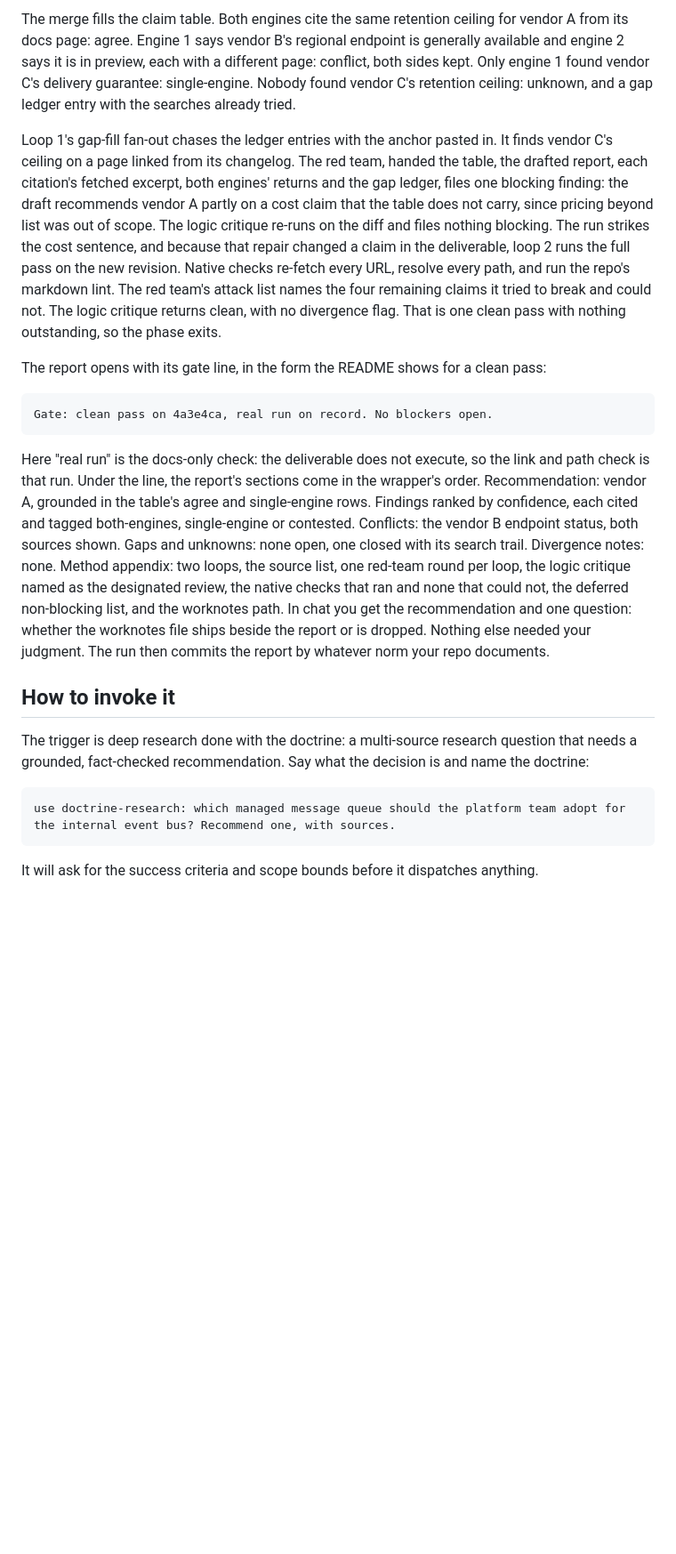
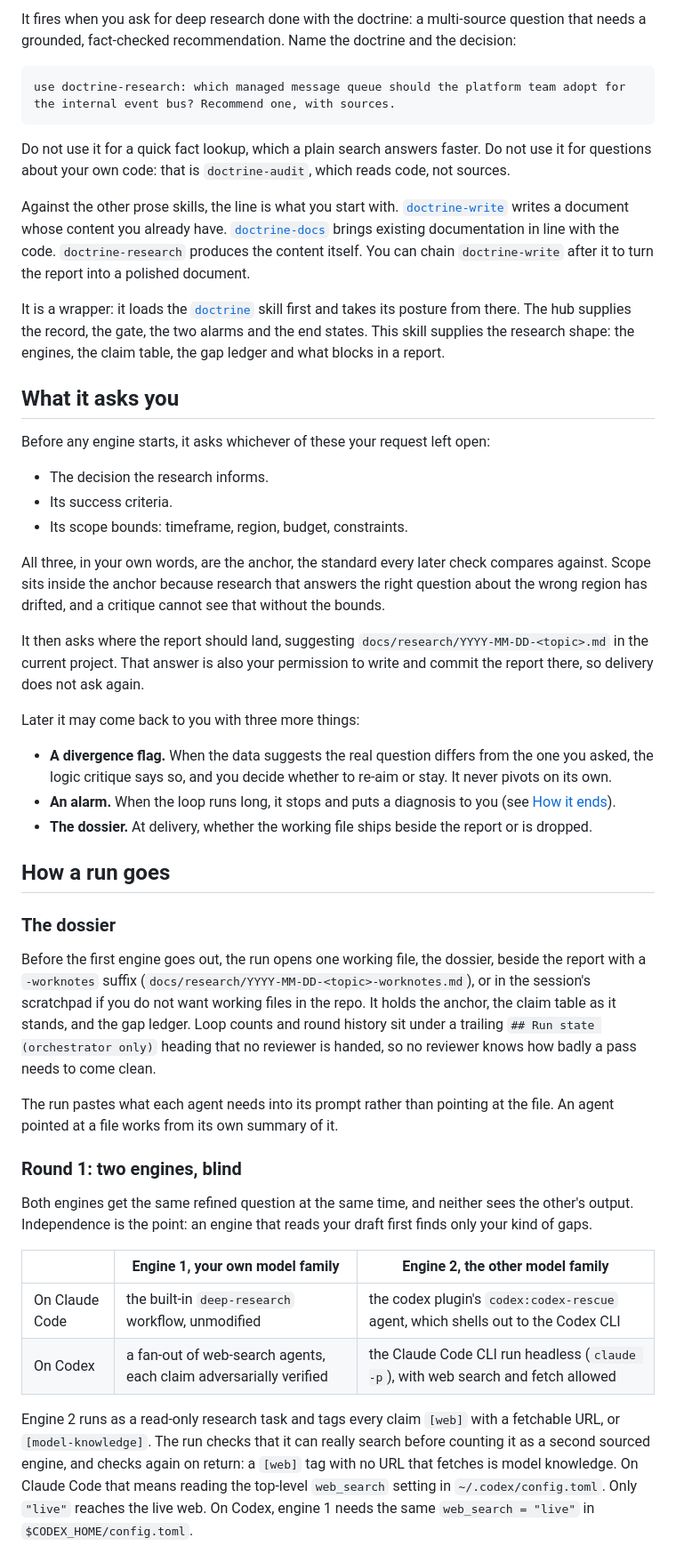
Before and after one commit to scottcrosby-securebine/doctrine-skills, a Markdown page: docs/skills/doctrine-research.md, the part around one of its changes. Shown at 89% size. GitHub-like rendering; blank space fills up the shorter version.

````diff
--- a/docs/skills/doctrine-research.md
+++ b/docs/skills/doctrine-research.md
@@ -67,21 +11,49 @@ It reads `~/.codex/config.toml`, finds `web_search` enabled, and dispatches both
-The merge fills the claim table. Both engines cite the same retention ceiling for vendor A from its docs page: agree. Engine 1 says vendor B's regional endpoint is generally available and engine 2 says it is in preview, each with a different page: conflict, both sides kept. Only engine 1 found vendor C's delivery guarantee: single-engine. Nobody found vendor C's retention ceiling: unknown, and a gap ledger entry with the searches already tried.
-
-Loop 1's gap-fill fan-out chases the ledger entries with the anchor pasted in. It finds vendor C's ceiling on a page linked from its changelog. The red team, handed the table, the drafted report, each citation's fetched excerpt, both engines' returns and the gap ledger, files one blocking finding: the draft recommends vendor A partly on a cost claim that the table does not carry, since pricing beyond list was out of scope. The logic critique re-runs on the diff and files nothing blocking. The run strikes the cost sentence, and because that repair changed a claim in the deliverable, loop 2 runs the full pass on the new revision. Native checks re-fetch every URL, resolve every path, and run the repo's markdown lint. The red team's attack list names the four remaining claims it tried to break and could not. The logic critique returns clean, with no divergence flag. That is one clean pass with nothing outstanding, so the phase exits.
-
-The report opens with its gate line, in the form the README shows for a clean pass:
-
-```text
-Gate: clean pass on 4a3e4ca, real run on record. No blockers open.
-```
-
-Here "real run" is the docs-only check: the deliverable does not execute, so the link and path check is that run. Under the line, the report's sections come in the wrapper's order. Recommendation: vendor A, grounded in the table's agree and single-engine rows. Findings ranked by confidence, each cited and tagged both-engines, single-engine or contested. Conflicts: the vendor B endpoint status, both sources shown. Gaps and unknowns: none open, one closed with its search trail. Divergence notes: none. Method appendix: two loops, the source list, one red-team round per loop, the logic critique named as the designated review, the native checks that ran and none that could not, the deferred non-blocking list, and the worknotes path. In chat you get the recommendation and one question: whether the worknotes file ships beside the report or is dropped. Nothing else needed your judgment. The run then commits the report by whatever norm your repo documents.
-
-## How to invoke it
-
-The trigger is deep research done with the doctrine: a multi-source research question that needs a grounded, fact-checked recommendation. Say what the decision is and name the doctrine:
+It fires when you ask for deep research done with the doctrine: a multi-source question that needs a grounded, fact-checked recommendation. Name the doctrine and the decision:
 
 ```text
 use doctrine-research: which managed message queue should the platform team adopt for the internal event bus? Recommend one, with sources.
 ```
 
-It will ask for the success criteria and scope bounds before it dispatches anything.
+Do not use it for a quick fact lookup, which a plain search answers faster. Do not use it for questions about your own code: that is `doctrine-audit`, which reads code, not sources.
+
+Against the other prose skills, the line is what you start with. [`doctrine-write`](doctrine-write.md) writes a document whose content you already have. [`doctrine-docs`](doctrine-docs.md) brings existing documentation in line with the code. `doctrine-research` produces the content itself. You can chain `doctrine-write` after it to turn the report into a polished document.
+
+It is a wrapper: it loads the [`doctrine`](doctrine.md) skill first and takes its posture from there. The hub supplies the record, the gate, the two alarms and the end states. This skill supplies the research shape: the engines, the claim table, the gap ledger and what blocks in a report.
+
+## What it asks you
+
+Before any engine starts, it asks whichever of these your request left open:
+
+- The decision the research informs.
+- Its success criteria.
+- Its scope bounds: timeframe, region, budget, constraints.
+
+All three, in your own words, are the anchor, the standard every later check compares against. Scope sits inside the anchor because research that answers the right question about the wrong region has drifted, and a critique cannot see that without the bounds.
+
+It then asks where the report should land, suggesting `docs/research/YYYY-MM-DD-<topic>.md` in the current project. That answer is also your permission to write and commit the report there, so delivery does not ask again.
+
+Later it may come back to you with three more things:
+
+- **A divergence flag.** When the data suggests the real question differs from the one you asked, the logic critique says so, and you decide whether to re-aim or stay. It never pivots on its own.
+- **An alarm.** When the loop runs long, it stops and puts a diagnosis to you (see [How it ends](#how-it-ends)).
+- **The dossier.** At delivery, whether the working file ships beside the report or is dropped.
+
+## How a run goes
+
+### The dossier
+
+Before the first engine goes out, the run opens one working file, the dossier, beside the report with a `-worknotes` suffix (`docs/research/YYYY-MM-DD-<topic>-worknotes.md`), or in the session's scratchpad if you do not want working files in the repo. It holds the anchor, the claim table as it stands, and the gap ledger. Loop counts and round history sit under a trailing `## Run state (orchestrator only)` heading that no reviewer is handed, so no reviewer knows how badly a pass needs to come clean.
+
+The run pastes what each agent needs into its prompt rather than pointing at the file. An agent pointed at a file works from its own summary of it.
+
+### Round 1: two engines, blind
+
+Both engines get the same refined question at the same time, and neither sees the other's output. Independence is the point: an engine that reads your draft first finds only your kind of gaps.
+
+| | Engine 1, your own model family | Engine 2, the other model family |
+|---|---|---|
+| On Claude Code | the built-in `deep-research` workflow, unmodified | the codex plugin's `codex:codex-rescue` agent, which shells out to the Codex CLI |
+| On Codex | a fan-out of web-search agents, each claim adversarially verified | the Claude Code CLI run headless (`claude -p`), with web search and fetch allowed |
+
+Engine 2 runs as a read-only research task and tags every claim `[web]` with a fetchable URL, or `[model-knowledge]`. The run checks that it can really search before counting it as a second sourced engine, and checks again on return: a `[web]` tag with no URL that fetches is model knowledge. On Claude Code that means reading the top-level `web_search` setting in `~/.codex/config.toml`. Only `"live"` reaches the live web. On Codex, engine 1 needs the same `web_search = "live"` in `$CODEX_HOME/config.toml`.
+
````
Also changed, not shown: other parts of docs/skills/doctrine-research.md (+84 -72 lines), docs/skills/doctrine-research.png, 1 other file.
